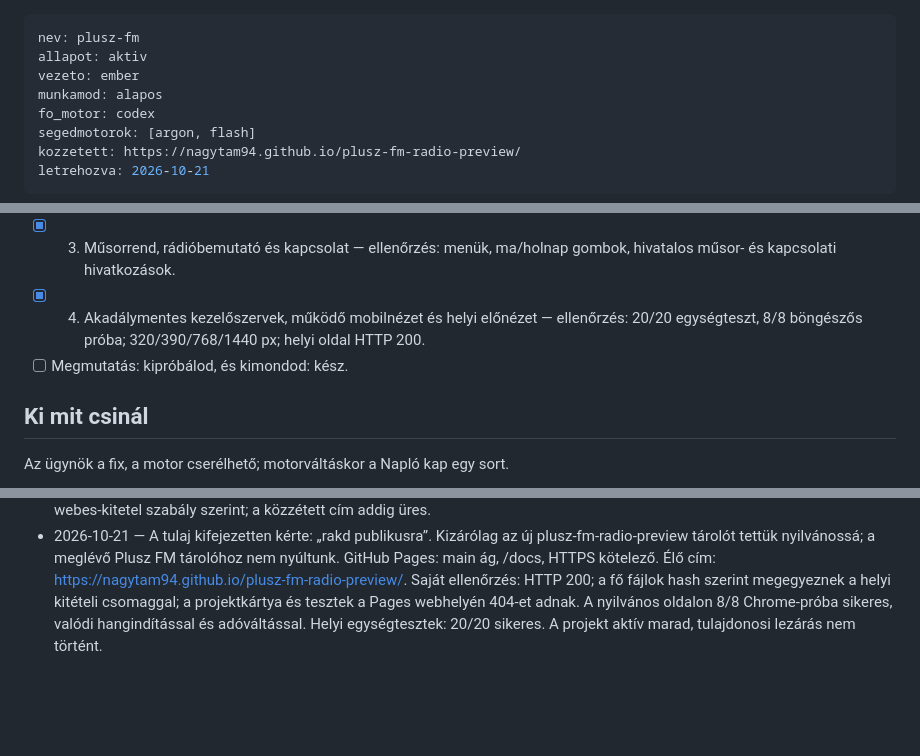
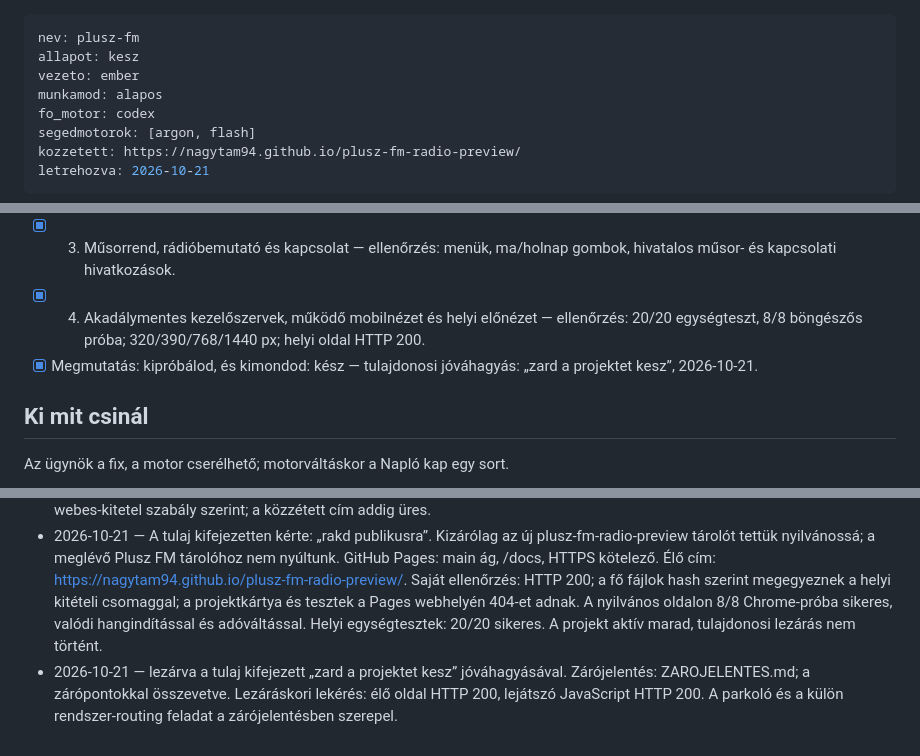
Before and after one commit to nagytam94/plusz-fm-radio-preview, a Markdown page: PROJEKT.md, 3 parts joined by grey strips. Rendered like a GitHub page; blank space fills up the shorter version.

Commit message:
a projekt lezárása

```diff
--- a/PROJEKT.md
+++ b/PROJEKT.md
@@ -1,6 +1,6 @@
 ---
 nev: plusz-fm
-allapot: aktiv
+allapot: kesz
 vezeto: ember
 munkamod: alapos
 fo_motor: codex
@@ -25,7 +25,7 @@ Reszponzív rádiós kezdőlap saját arculati logóval, magyar szövegekkel, m
 - [x] 2. Eredeti Plusz FM stream, közös lejátszásvezérlés és hangerő — ellenőrzés: mindkét stream HTTP 200 audio/mpeg; Chrome-ban valódi hangdekódolás, adóváltás, hiba és retry sikeres.
 - [x] 3. Műsorrend, rádióbemutató és kapcsolat — ellenőrzés: menük, ma/holnap gombok, hivatalos műsor- és kapcsolati hivatkozások.
 - [x] 4. Akadálymentes kezelőszervek, működő mobilnézet és helyi előnézet — ellenőrzés: 20/20 egységteszt, 8/8 böngészős próba; 320/390/768/1440 px; helyi oldal HTTP 200.
-- [ ] Megmutatás: kipróbálod, és kimondod: kész.
+- [x] Megmutatás: kipróbálod, és kimondod: kész — tulajdonosi jóváhagyás: „zard a projektet kesz”, 2026-10-21.
 
 ## Ki mit csinál
 Az ügynök a fix, a motor cserélhető; motorváltáskor a Napló kap egy sort.
@@ -52,3 +52,4 @@ Az ügynök a fix, a motor cserélhető; motorváltáskor a Napló kap egy sort.
 - 2026-10-21 — A tulaj GitHub Pages kitételt kért. Külön docs csomag készült kizárólag a weboldal fájljaival; a projektkártya és a tesztek nem kerülnek a webes könyvtárba. A GitHub tároló alapbeállítása privát.
 - 2026-10-21 — A tulaj kérte, hogy meglévő Plusz FM repót ne írjunk felül. Külön, új privát tároló létrejött és a feltöltés sikeres: https://github.com/nagytam94/plusz-fm-radio-preview (origin/main). A Pages bekapcsolását a GitHub 422-es hibával elutasította: a jelenlegi csomag ezt a privát repón nem támogatja. Az új repó nyilvánossá tételéhez a tulaj döntése kell a webes-kitetel szabály szerint; a közzétett cím addig üres.
 - 2026-10-21 — A tulaj kifejezetten kérte: „rakd publikusra”. Kizárólag az új plusz-fm-radio-preview tárolót tettük nyilvánossá; a meglévő Plusz FM tárolóhoz nem nyúltunk. GitHub Pages: main ág, /docs, HTTPS kötelező. Élő cím: https://nagytam94.github.io/plusz-fm-radio-preview/. Saját ellenőrzés: HTTP 200; a fő fájlok hash szerint megegyeznek a helyi kitételi csomaggal; a projektkártya és tesztek a Pages webhelyén 404-et adnak. A nyilvános oldalon 8/8 Chrome-próba sikeres, valódi hangindítással és adóváltással. Helyi egységtesztek: 20/20 sikeres. A projekt aktív marad, tulajdonosi lezárás nem történt.
+- 2026-10-21 — lezárva a tulaj kifejezett „zard a projektet kesz” jóváhagyásával. Zárójelentés: ZAROJELENTES.md; a zárópontokkal összevetve. Lezáráskori lekérés: élő oldal HTTP 200, lejátszó JavaScript HTTP 200. A parkoló és a külön rendszer-routing feladat a zárójelentésben szerepel.
```
Also changed, not shown: ZAROJELENTES.md (added, +31 -0 lines).
